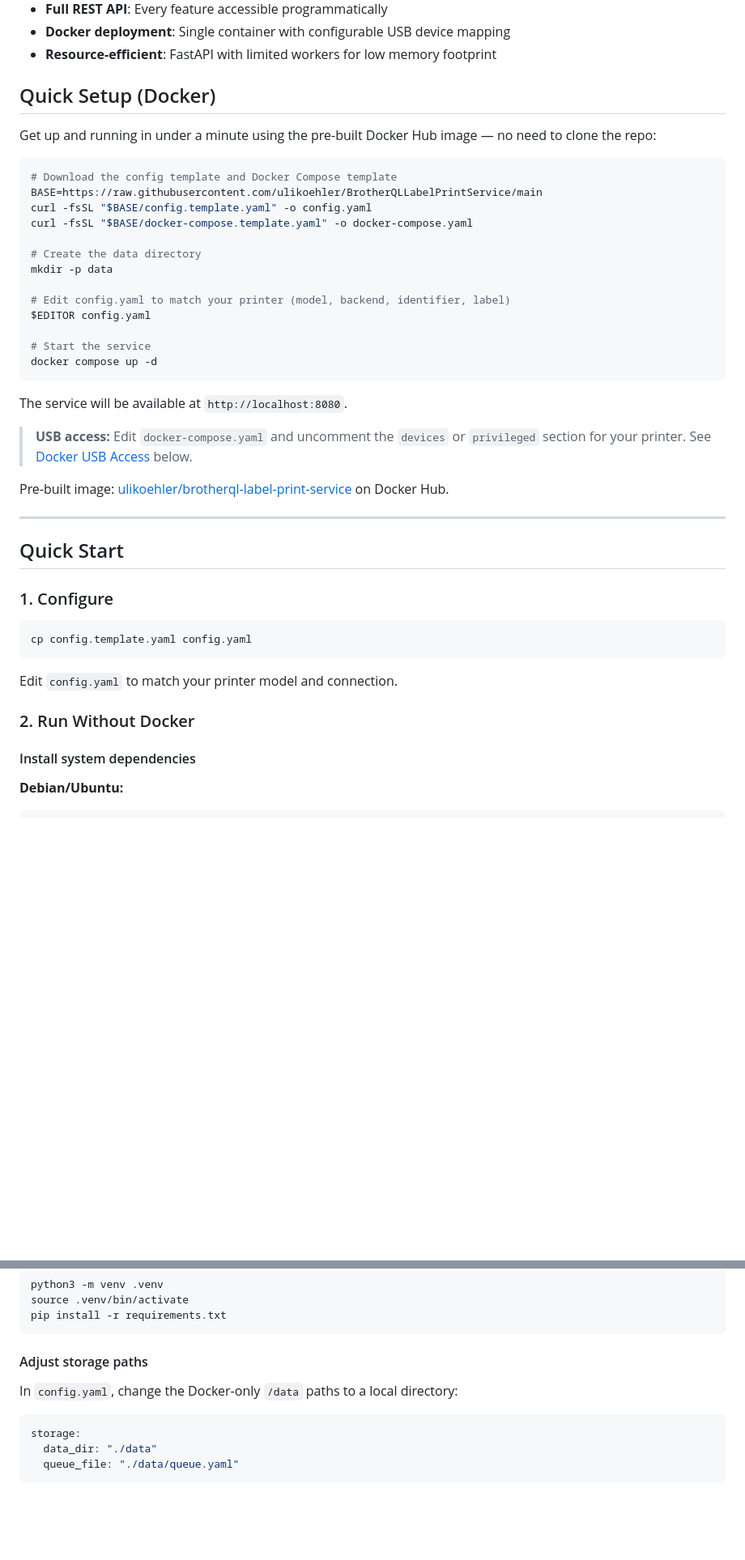
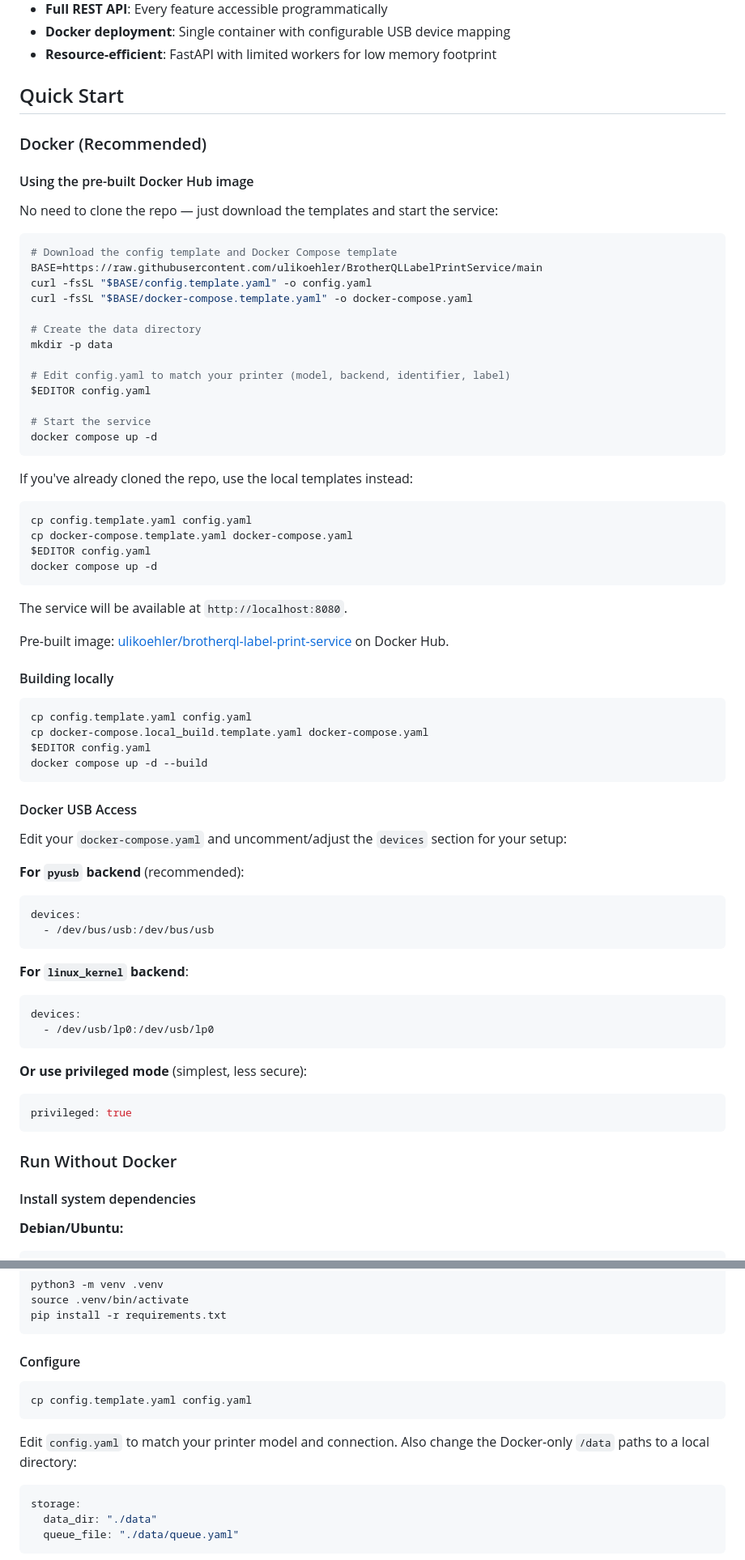
Before and after one commit to ulikoehler/BrotherQLLabelPrintService, a Markdown page: README.md, 2 parts joined by grey strips. Shown at 81% size. Drawn GitHub-style; blank space fills up the shorter version.

Commit message:
Coalesce README: merge duplicate Quick Setup and Quick Start sections into unified Quick Start

````diff
--- a/README.md
+++ b/README.md
@@ -14,9 +14,13 @@ A lightweight FastAPI-based web service for printing labels on Brother QL series
 - **Docker deployment**: Single container with configurable USB device mapping
 - **Resource-efficient**: FastAPI with limited workers for low memory footprint
 
-## Quick Setup (Docker)
+## Quick Start
 
-Get up and running in under a minute using the pre-built Docker Hub image — no need to clone the repo:
+### Docker (Recommended)
+
+#### Using the pre-built Docker Hub image
+
+No need to clone the repo — just download the templates and start the service:
 
 ```bash
 # Download the config template and Docker Compose template
@@ -34,25 +38,50 @@ $EDITOR config.yaml
 docker compose up -d
 ```
 
+If you've already cloned the repo, use the local templates instead:
+
+```bash
+cp config.template.yaml config.yaml
+cp docker-compose.template.yaml docker-compose.yaml
+$EDITOR config.yaml
+docker compose up -d
+```
+
 The service will be available at `http://localhost:8080`.
-
-> **USB access:** Edit `docker-compose.yaml` and uncomment the `devices` or `privileged` section for your printer. See [Docker USB Access](#docker-usb-access) below.
 
 Pre-built image: [ulikoehler/brotherql-label-print-service](https://hub.docker.com/r/ulikoehler/brotherql-label-print-service) on Docker Hub.
 
----
-
-## Quick Start
-
-### 1. Configure
+#### Building locally
 
 ```bash
 cp config.template.yaml config.yaml
+cp docker-compose.local_build.template.yaml docker-compose.yaml
+$EDITOR config.yaml
+docker compose up -d --build
 ```
 
-Edit `config.yaml` to match your printer model and connection.
+#### Docker USB Access
 
-### 2. Run Without Docker
+Edit your `docker-compose.yaml` and uncomment/adjust the `devices` section for your setup:
+
+**For `pyusb` backend** (recommended):
+```yaml
+devices:
+  - /dev/bus/usb:/dev/bus/usb
+```
+
+**For `linux_kernel` backend**:
+```yaml
+devices:
+  - /dev/usb/lp0:/dev/usb/lp0
+```
+
+**Or use privileged mode** (simplest, less secure):
+```yaml
+privileged: true
+```
+
+### Run Without Docker
 
 #### Install system dependencies
 
@@ -80,9 +109,13 @@ source .venv/bin/activate
 pip install -r requirements.txt
 ```
 
-#### Adjust storage paths
+#### Configure
 
-In `config.yaml`, change the Docker-only `/data` paths to a local directory:
+```bash
+cp config.template.yaml config.yaml
+```
+
+Edit `config.yaml` to match your printer model and connection. Also change the Docker-only `/data` paths to a local directory:
 
 ```yaml
 storage:
````
Also changed, not shown: other parts of README.md (+0 -41 lines).
